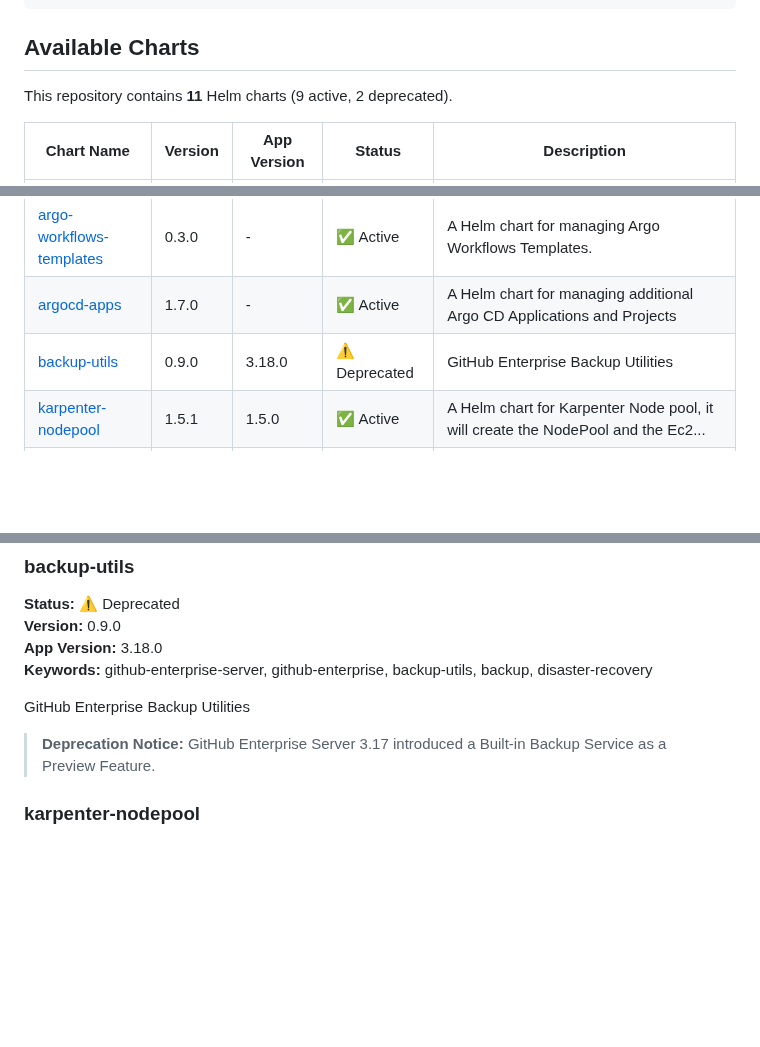
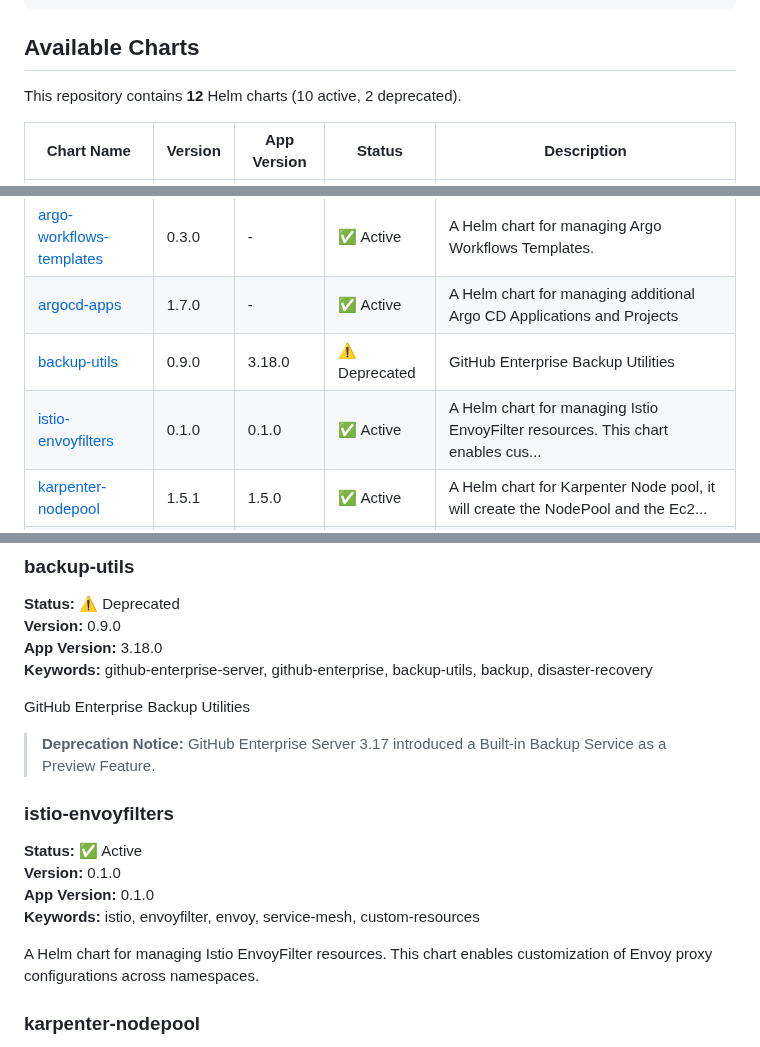
Before and after one commit to younsl/charts, a Markdown page: docs/chart-catalog.md, 3 parts joined by grey strips. Rendered like a GitHub page; blank space fills up the shorter version.

Commit message:
docs(ci): Update chart catalog

```diff
--- a/docs/chart-catalog.md
+++ b/docs/chart-catalog.md
@@ -28,7 +28,7 @@ helm pull oci://ghcr.io/younsl/charts/<chart-name> --version <version> --untar
 
 ## Available Charts
 
-This repository contains **11** Helm charts (9 active, 2 deprecated).
+This repository contains **12** Helm charts (10 active, 2 deprecated).
 
 | Chart Name | Version | App Version | Status | Description |
 |------------|---------|-------------|--------|-------------|
@@ -37,6 +37,7 @@ This repository contains **11** Helm charts (9 active, 2 deprecated).
 | [argo-workflows-templates](../charts/argo-workflows-templates) | 0.3.0 | - | ✅ Active | A Helm chart for managing Argo Workflows Templates. |
 | [argocd-apps](../charts/argocd-apps) | 1.7.0 | - | ✅ Active | A Helm chart for managing additional Argo CD Applications and Projects |
 | [backup-utils](../charts/backup-utils) | 0.9.0 | 3.18.0 | ⚠️ Deprecated | GitHub Enterprise Backup Utilities |
+| [istio-envoyfilters](../charts/istio-envoyfilters) | 0.1.0 | 0.1.0 | ✅ Active | A Helm chart for managing Istio EnvoyFilter resources. This chart enables cus... |
 | [karpenter-nodepool](../charts/karpenter-nodepool) | 1.5.1 | 1.5.0 | ✅ Active | A Helm chart for Karpenter Node pool, it will create the NodePool and the Ec2... |
 | [kube-green-sleepinfos](../charts/kube-green-sleepinfos) | 0.1.1 | 0.1.1 | ✅ Active | A Helm chart for managing kube-green SleepInfo resources. kube-green-sleepinf... |
 | [rbac](../charts/rbac) | 0.4.0 | 0.4.0 | ✅ Active | Helm chart to define RBAC resources in the gitops way |
@@ -84,6 +85,14 @@ A Helm chart for managing additional Argo CD Applications and Projects
 GitHub Enterprise Backup Utilities
 
 > **Deprecation Notice:** GitHub Enterprise Server 3.17 introduced a Built-in Backup Service as a Preview Feature.
+
+### istio-envoyfilters
+**Status:** ✅ Active
+**Version:** 0.1.0
+**App Version:** 0.1.0
+**Keywords:** istio, envoyfilter, envoy, service-mesh, custom-resources
+
+A Helm chart for managing Istio EnvoyFilter resources. This chart enables customization of Envoy proxy configurations across namespaces.
 
 ### karpenter-nodepool
 **Status:** ✅ Active
```
Also changed, not shown: other parts of docs/chart-catalog.md (+1 -1 lines).
